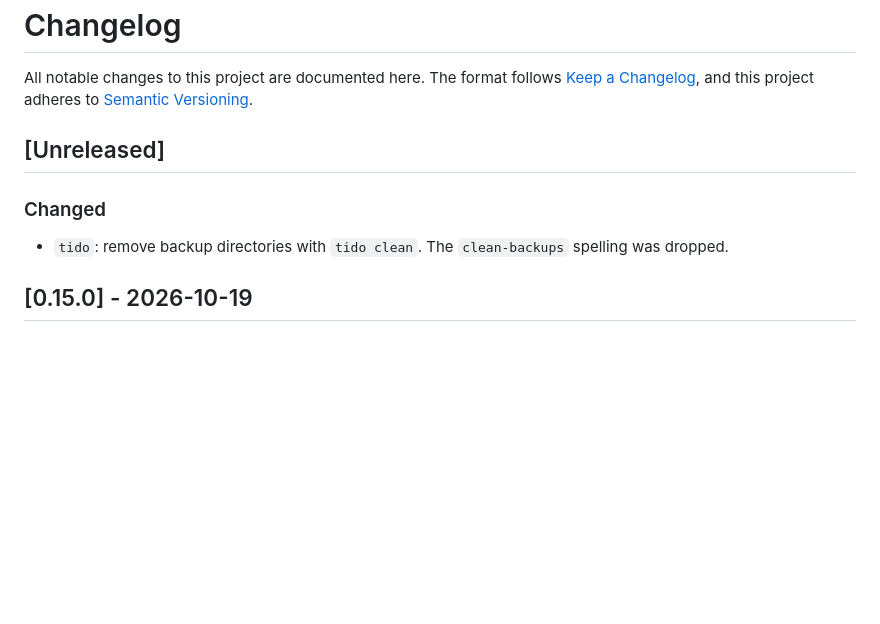
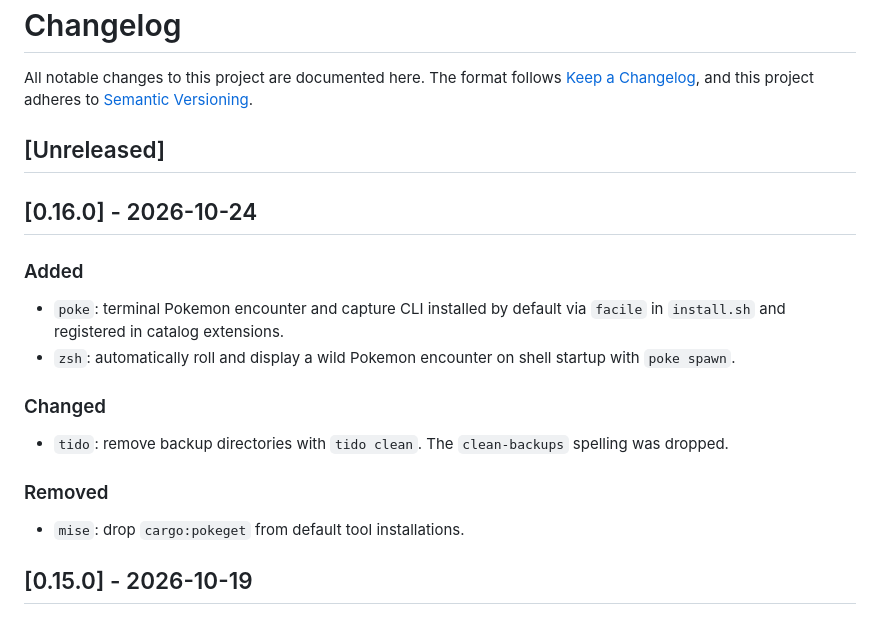
Before and after one commit to saravenpi/dotfiles, a Markdown page: CHANGELOG.md, the part around the change. GitHub-like rendering; blank space fills up the shorter version.

Commit message:
chore: release v0.16.0

```diff
--- a/CHANGELOG.md
+++ b/CHANGELOG.md
@@ -6,10 +6,21 @@ adheres to [Semantic Versioning](https://semver.org/spec/v2.0.0.html).
 
 ## [Unreleased]
 
+## [0.16.0] - 2026-10-24
+
+### Added
+
+- `poke`: terminal Pokemon encounter and capture CLI installed by default via `facile` in `install.sh` and registered in catalog extensions.
+- `zsh`: automatically roll and display a wild Pokemon encounter on shell startup with `poke spawn`.
+
 ### Changed
 
 - `tido`: remove backup directories with `tido clean`. The `clean-backups`
   spelling was dropped.
+
+### Removed
+
+- `mise`: drop `cargo:pokeget` from default tool installations.
 
 ## [0.15.0] - 2026-10-19
 
```
